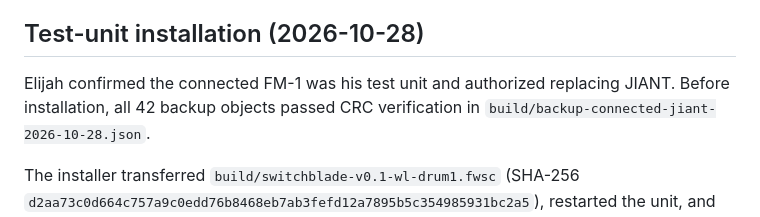
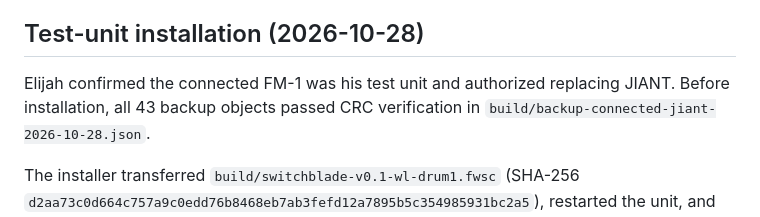
Before and after one commit to ELI7VH/switchblade, a Markdown page: docs/DRUM-SEQUENCER.md, the part around the change. GitHub-like rendering.

Commit message:
Correct verified backup object count to 43
Co-Authored-By: Ana Iliovic <ana@thevii.app> [Codex, GPT-6, OpenAI]

```diff
--- a/docs/DRUM-SEQUENCER.md
+++ b/docs/DRUM-SEQUENCER.md
@@ -43,7 +43,7 @@ Build: `v0.1-wl-drum1`. User controls are in the README's **Drum step sequencer*
 ## Test-unit installation (2026-10-28)
 
 Elijah confirmed the connected FM-1 was his test unit and authorized replacing JIANT.
-Before installation, all 42 backup objects passed CRC verification in
+Before installation, all 43 backup objects passed CRC verification in
 `build/backup-connected-jiant-2026-10-28.json`.
 
 The installer transferred `build/switchblade-v0.1-wl-drum1.fwsc` (SHA-256
```
